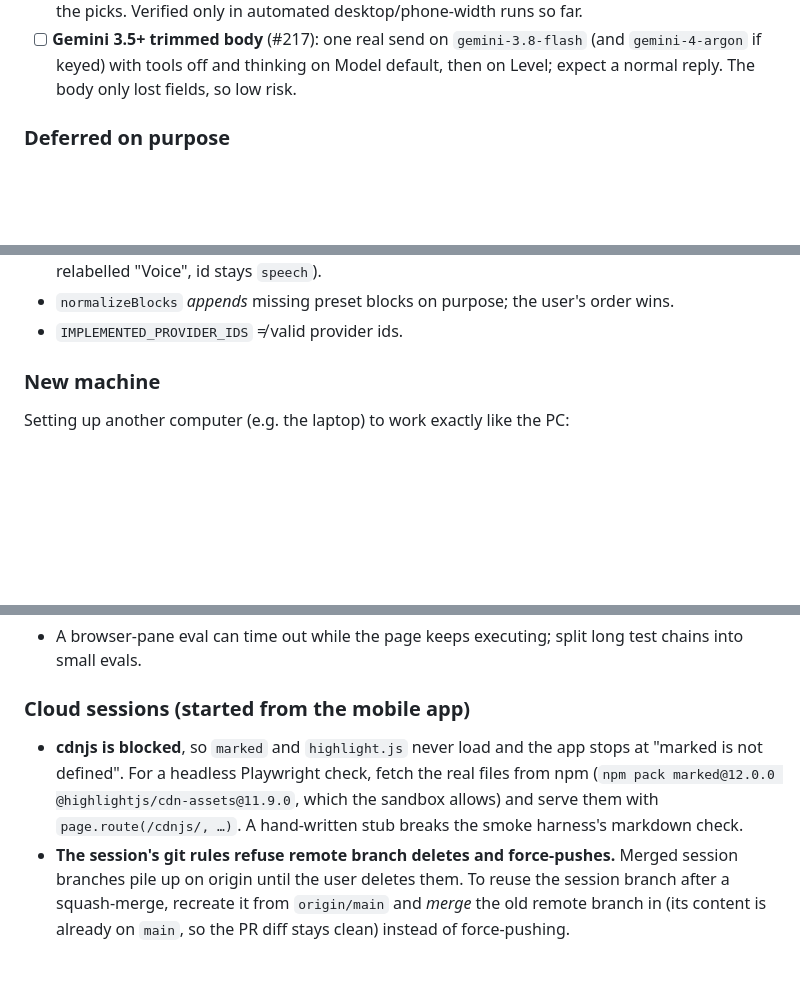
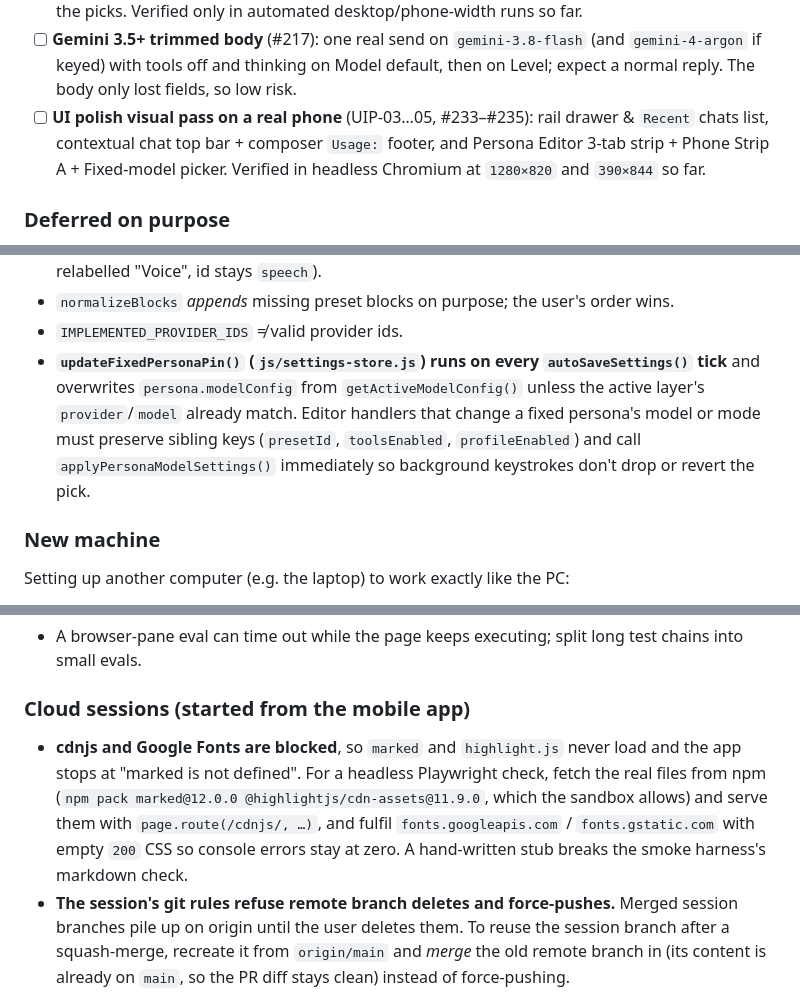
Before and after one commit to tresbien-rai/assistant, a Markdown page: docs/PROJECT.md, 3 parts joined by grey strips. GitHub-like rendering; blank space fills up the shorter version.

Commit message:
docs: wrap-up 2026-11-13 (#236)

```diff
--- a/docs/PROJECT.md
+++ b/docs/PROJECT.md
@@ -377,6 +377,7 @@ server log and against Drive, not just from the model's reply:
   and chat with it once; check the reply reflects the picks. Verified only in
   automated desktop/phone-width runs so far.
 - [ ] **Gemini 3.5+ trimmed body** (#217): one real send on `gemini-3.8-flash` (and `gemini-4-argon` if keyed) with tools off and thinking on Model default, then on Level; expect a normal reply. The body only lost fields, so low risk.
+- [ ] **UI polish visual pass on a real phone** (UIP-03…05, #233–#235): rail drawer & `Recent` chats list, contextual chat top bar + composer `Usage:` footer, and Persona Editor 3-tab strip + Phone Strip A + Fixed-model picker. Verified in headless Chromium at `1280×820` and `390×844` so far.
 
 ### Deferred on purpose
 - **CF-02b** — PDFs as working files.
@@ -519,6 +520,12 @@ Things that cost real time. Most were silent — nothing errored.
   (persona "Speech" was relabelled "Voice", id stays `speech`).
 - `normalizeBlocks` *appends* missing preset blocks on purpose; the user's order wins.
 - `IMPLEMENTED_PROVIDER_IDS` ≠ valid provider ids.
+- **`updateFixedPersonaPin()` (`js/settings-store.js`) runs on every `autoSaveSettings()` tick**
+  and overwrites `persona.modelConfig` from `getActiveModelConfig()` unless the
+  active layer's `provider`/`model` already match. Editor handlers that change a
+  fixed persona's model or mode must preserve sibling keys (`presetId`,
+  `toolsEnabled`, `profileEnabled`) and call `applyPersonaModelSettings()`
+  immediately so background keystrokes don't drop or revert the pick.
 
 ### New machine
 Setting up another computer (e.g. the laptop) to work exactly like the PC:
@@ -573,11 +580,13 @@ Setting up another computer (e.g. the laptop) to work exactly like the PC:
   test chains into small evals.
 
 ### Cloud sessions (started from the mobile app)
-- **cdnjs is blocked**, so `marked` and `highlight.js` never load and the app
-  stops at "marked is not defined". For a headless Playwright check, fetch the
-  real files from npm (`npm pack marked@12.0.0 @highlightjs/cdn-assets@11.9.0`,
-  which the sandbox allows) and serve them with `page.route(/cdnjs/, …)`. A
-  hand-written stub breaks the smoke harness's markdown check.
+- **cdnjs and Google Fonts are blocked**, so `marked` and `highlight.js` never
+  load and the app stops at "marked is not defined". For a headless Playwright
+  check, fetch the real files from npm (`npm pack marked@12.0.0 @highlightjs/cdn-assets@11.9.0`,
+  which the sandbox allows) and serve them with `page.route(/cdnjs/, …)`, and
+  fulfil `fonts.googleapis.com` / `fonts.gstatic.com` with empty `200` CSS so
+  console errors stay at zero. A hand-written stub breaks the smoke harness's
+  markdown check.
 - **The session's git rules refuse remote branch deletes and force-pushes.**
   Merged session branches pile up on origin until the user deletes them. To
   reuse the session branch after a squash-merge, recreate it from
```
Also changed, not shown: CLAUDE.md (+4 -3 lines).
